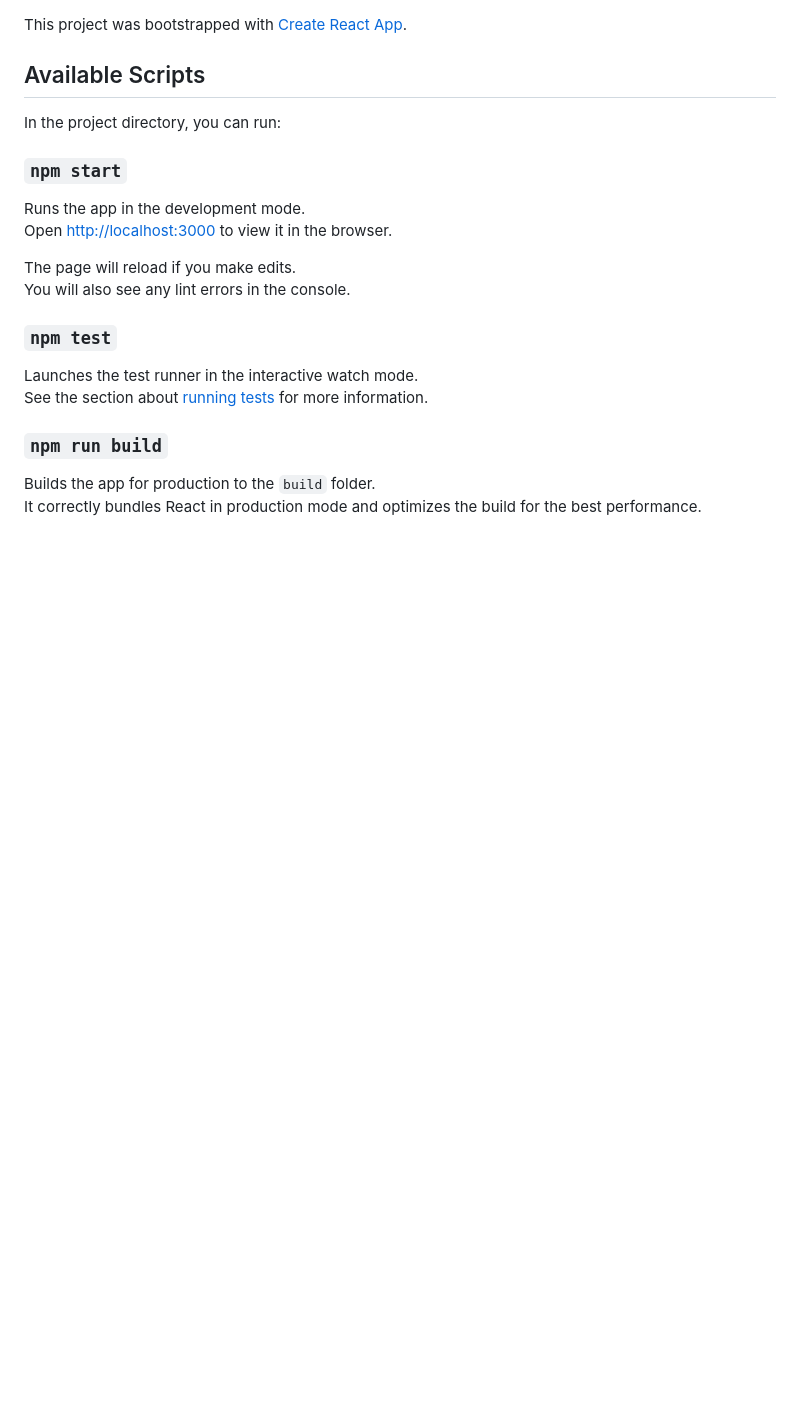
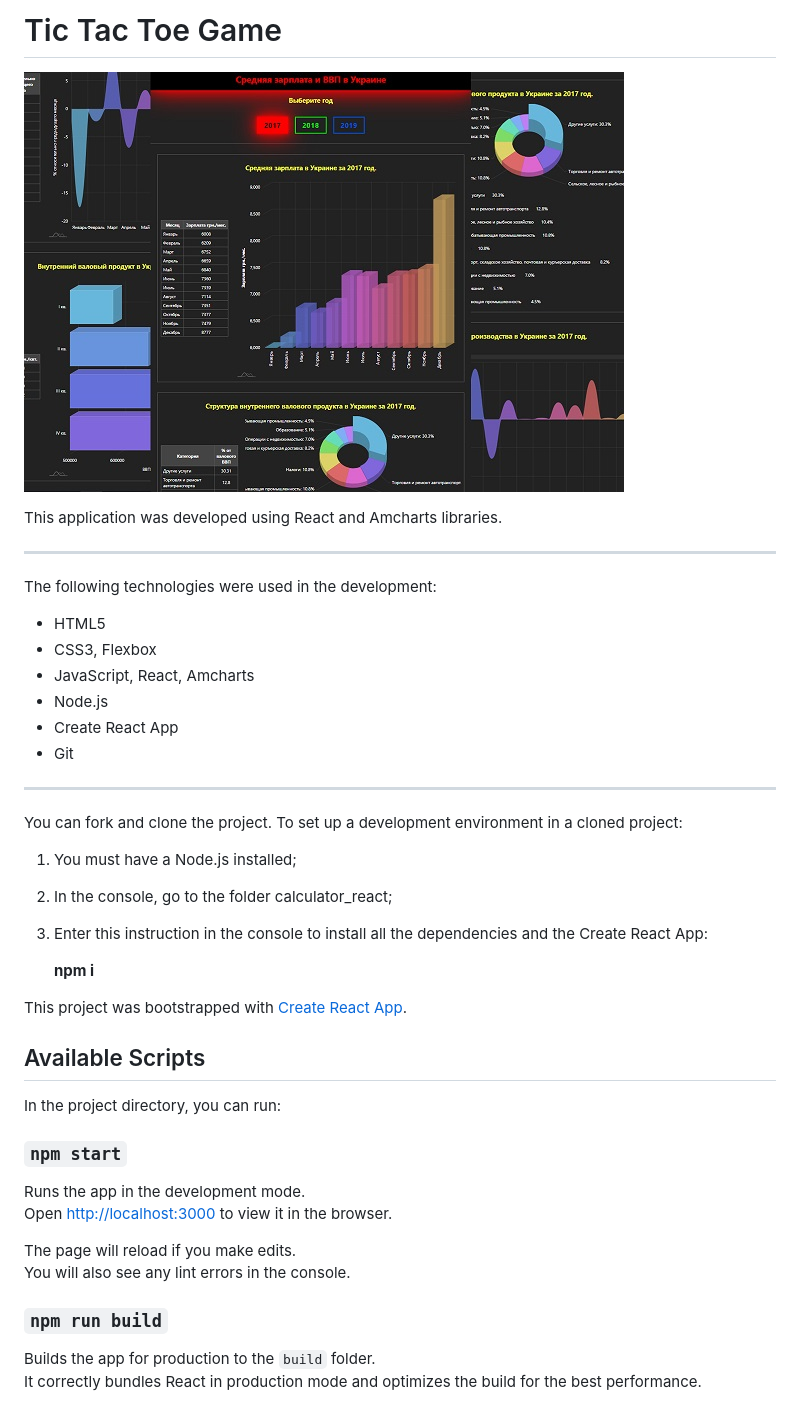
Before and after one commit to alexpryp/economic_charts_react, a Markdown page: README.md, the part around one of its changes. Drawn GitHub-style; pictures changed too: Sample.jpg (added); blank space fills up the shorter version.

```diff
--- a/README.md
+++ b/README.md
@@ -1,3 +1,28 @@
+Tic Tac Toe Game
+========================================================
+
+![screenshot of sample](Sample.jpg)
+
+This application was developed using React and Amcharts libraries.
+***
+The following technologies were used in the development:
+* HTML5
+* CSS3, Flexbox
+* JavaScript, React, Amcharts
+* Node.js
+* Create React App
+* Git
+
+***
+You can fork and clone the project.
+To set up a development environment in a cloned project:
+1. You must have a Node.js installed;
+2. In the console, go to the folder calculator_react;
+3. Enter this instruction in the console to install all the dependencies and the Create React App:
+
+    <b>npm i<b>
+
+
 This project was bootstrapped with [Create React App](https://github.com/facebook/create-react-app).
 
 ## Available Scripts
@@ -11,11 +36,6 @@ Open [http://localhost:3000](http://localhost:3000) to view it in the browser.
 
 The page will reload if you make edits.<br />
 You will also see any lint errors in the console.
-
-### `npm test`
-
-Launches the test runner in the interactive watch mode.<br />
-See the section about [running tests](https://facebook.github.io/create-react-app/docs/running-tests) for more information.
 
 ### `npm run build`
 
```
Also changed, not shown: other parts of README.md (+0 -20 lines).
